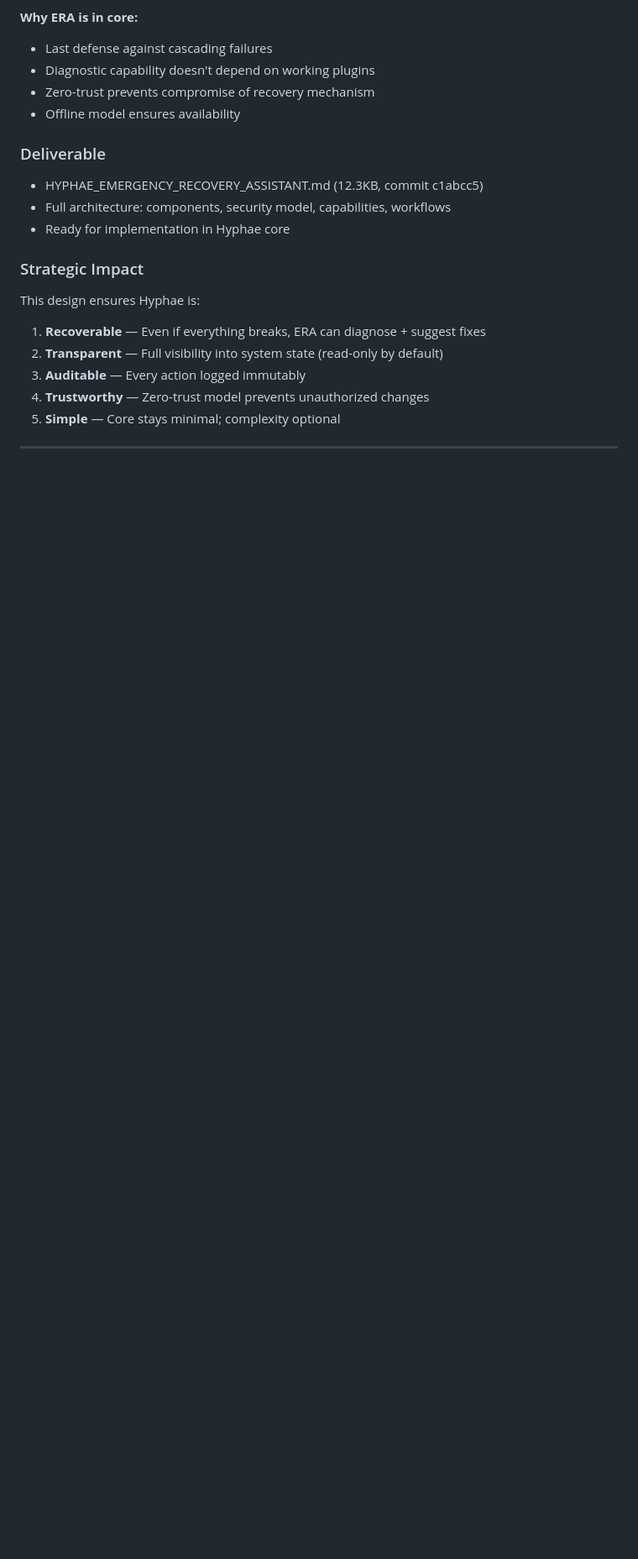
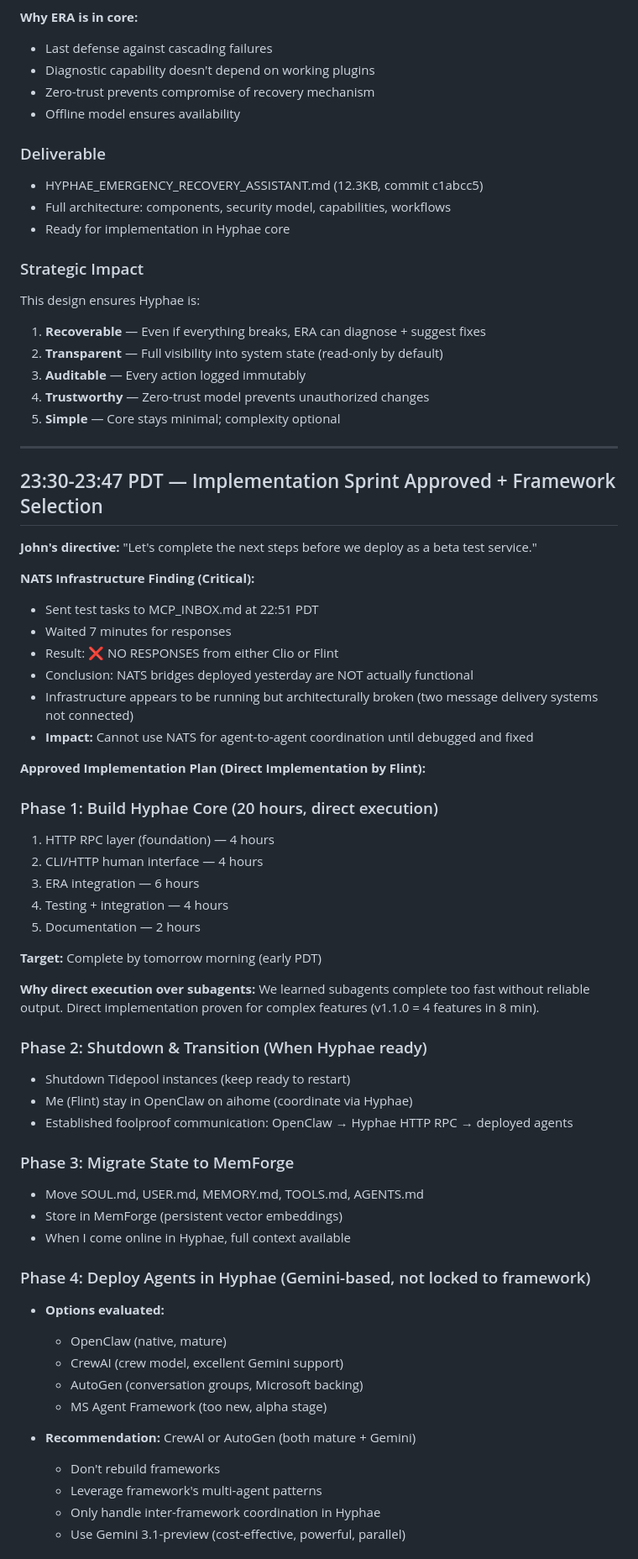
Before and after one commit to salishforge/workspace, a Markdown page: memory/2026-03-18.md, the part around one of its changes. Shown at 84% size. Rendered like a GitHub page; blank space fills up the shorter version.

```diff
--- a/memory/2026-03-18.md
+++ b/memory/2026-03-18.md
@@ -1735,3 +1735,53 @@ This design ensures Hyphae is:
 5. **Simple** — Core stays minimal; complexity optional
 
 ---
+
+
+## 23:30-23:47 PDT — Implementation Sprint Approved + Framework Selection
+
+**John's directive:** "Let's complete the next steps before we deploy as a beta test service."
+
+**NATS Infrastructure Finding (Critical):**
+- Sent test tasks to MCP_INBOX.md at 22:51 PDT
+- Waited 7 minutes for responses
+- Result: ❌ NO RESPONSES from either Clio or Flint
+- Conclusion: NATS bridges deployed yesterday are NOT actually functional
+- Infrastructure appears to be running but architecturally broken (two message delivery systems not connected)
+- **Impact:** Cannot use NATS for agent-to-agent coordination until debugged and fixed
+
+**Approved Implementation Plan (Direct Implementation by Flint):**
+
+### Phase 1: Build Hyphae Core (20 hours, direct execution)
+1. HTTP RPC layer (foundation) — 4 hours
+2. CLI/HTTP human interface — 4 hours
+3. ERA integration — 6 hours
+4. Testing + integration — 4 hours
+5. Documentation — 2 hours
+
+**Target:** Complete by tomorrow morning (early PDT)
+
+**Why direct execution over subagents:** We learned subagents complete too fast without reliable output. Direct implementation proven for complex features (v1.1.0 = 4 features in 8 min).
+
+### Phase 2: Shutdown & Transition (When Hyphae ready)
+- Shutdown Tidepool instances (keep ready to restart)
+- Me (Flint) stay in OpenClaw on aihome (coordinate via Hyphae)
+- Established foolproof communication: OpenClaw → Hyphae HTTP RPC → deployed agents
+
+### Phase 3: Migrate State to MemForge
+- Move SOUL.md, USER.md, MEMORY.md, TOOLS.md, AGENTS.md
+- Store in MemForge (persistent vector embeddings)
+- When I come online in Hyphae, full context available
+
+### Phase 4: Deploy Agents in Hyphae (Gemini-based, not locked to framework)
+- **Options evaluated:**
+  - OpenClaw (native, mature)
+  - CrewAI (crew model, excellent Gemini support)
+  - AutoGen (conversation groups, Microsoft backing)
+  - MS Agent Framework (too new, alpha stage)
+
+- **Recommendation:** CrewAI or AutoGen (both mature + Gemini)
+  - Don't rebuild frameworks
+  - Leverage framework's multi-agent patterns
+  - Only handle inter-framework coordination in Hyphae
+  - Use Gemini 3.1-preview (cost-effective, powerful, parallel)
+
```
Also changed, not shown: other parts of memory/2026-03-18.md (+75 -0 lines).
